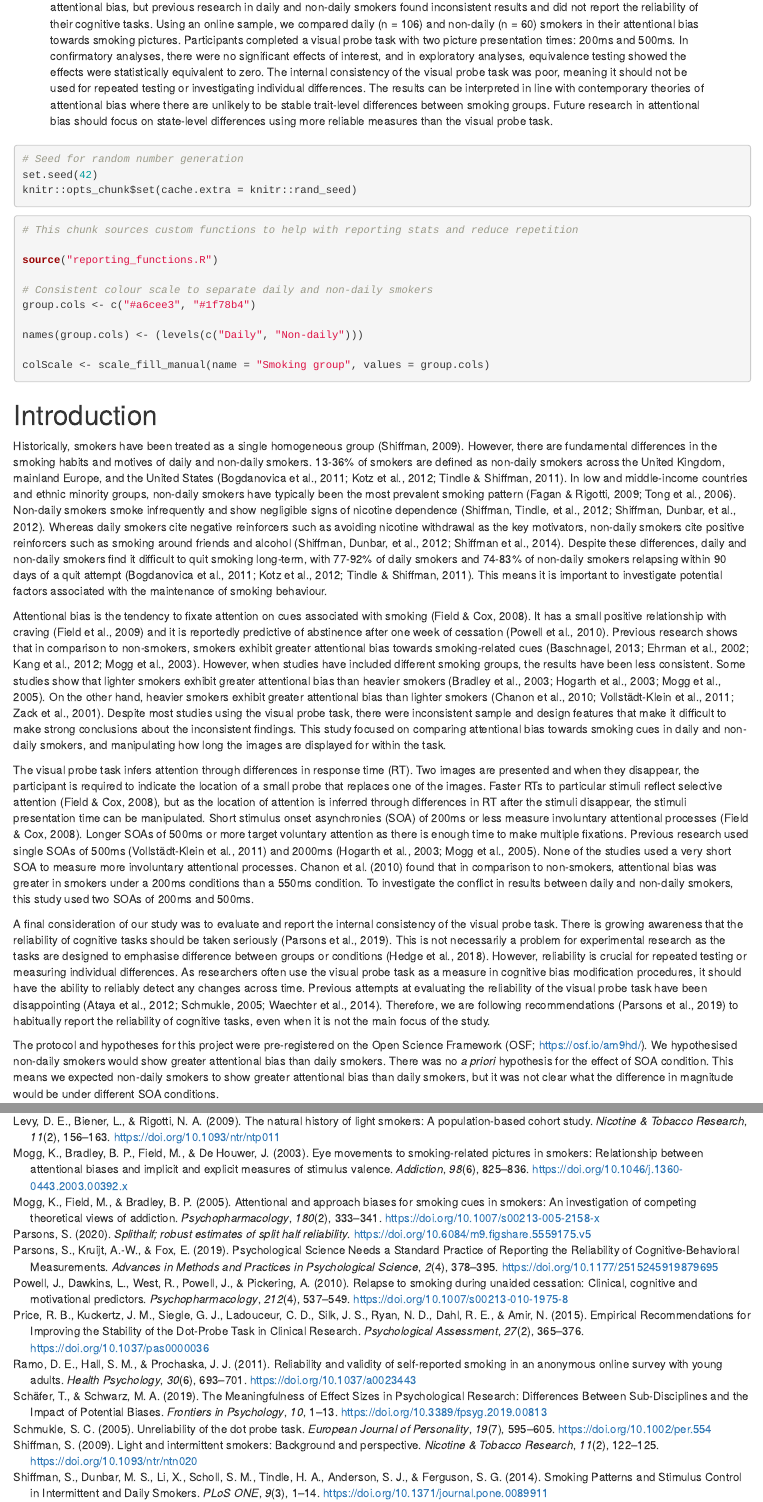
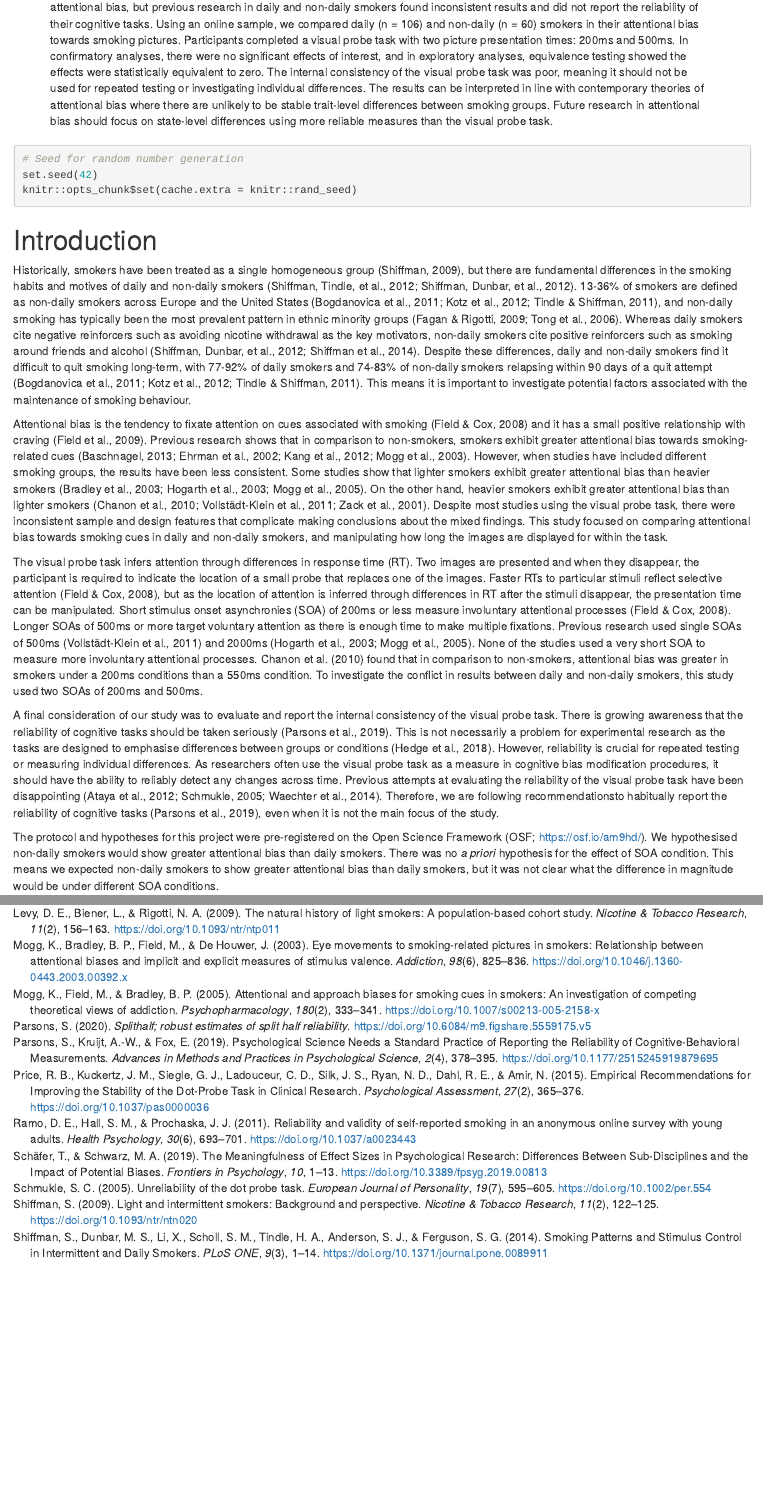
Before and after one commit to BartlettJE/attentional-bias-manuscript, an R Markdown document (AB no effect article.Rmd): the page in a window 1100 px wide, from 360 px down, and a second part further down, joined at a grey line. Rendered offline with R 4.5, knitr and Pandoc, with nearby package versions; some code elsewhere in the file could not run offline.

Commit message:
Update figures to float in text and chop some more introduction

````diff
--- a/AB no effect article.Rmd
+++ b/AB no effect article.Rmd
@@ -33,7 +33,7 @@ wordcount         : "3745"
 bibliography      : ["references.bib", "r-references.bib"]
 csl               : apa.csl
 
-floatsintext      : no
+floatsintext      : yes
 figurelist        : no
 tablelist         : no
 footnotelist      : no
@@ -67,20 +71,6 @@ source("raincloud_plot.R")
 set.seed(42)
 knitr::opts_chunk$set(cache.extra = knitr::rand_seed)
 ```
-
-```{r reporting functions and colour palette}
-# This chunk sources custom functions to help with reporting stats and reduce repetition
-
-source("reporting_functions.R")
-
-# Consistent colour scale to separate daily and non-daily smokers
-group.cols <- c("#a6cee3", "#1f78b4")
-
-names(group.cols) <- (levels(c("Daily", "Non-daily")))
-
-colScale <- scale_fill_manual(name = "Smoking group", values = group.cols)
-```
-
 
 ```{r main data, message=F, warning=F, include=F}
 # Download the two datafiles
@@ -147,13 +137,13 @@ dat <- dat %>%
 
 # Introduction
 
-Historically, smokers have been treated as a single homogeneous group [@shiffman_light_2009]. However, there are fundamental differences in the smoking habits and motives of daily and non-daily smokers. 13-36% of smokers are defined as non-daily smokers across the United Kingdom, mainland Europe, and the United States [@bogdanovica_smoking_2011; @kotz_very_2012; @tindle_smoking_2011]. In low and middle-income countries and ethnic minority groups, non-daily smokers have typically been the most prevalent smoking pattern [@fagan_light_2009; @tong_nondaily_2006]. Non-daily smokers smoke infrequently and show negligible signs of nicotine dependence [@shiffman_characteristics_2012; @shiffman_smoking_2012]. Whereas daily smokers cite negative reinforcers such as avoiding nicotine withdrawal as the key motivators, non-daily smokers cite positive reinforcers such as smoking around friends and alcohol [@shiffman_smoking_2012; @shiffman_smoking_2014]. Despite these differences, daily and non-daily smokers find it difficult to quit smoking long-term, with 77-92% of daily smokers and 74-83% of non-daily smokers relapsing within 90 days of a quit attempt [@bogdanovica_smoking_2011; @kotz_very_2012; @tindle_smoking_2011]. This means it is important to investigate potential factors associated with the maintenance of smoking behaviour.
+Historically, smokers have been treated as a single homogeneous group [@shiffman_light_2009], but there are fundamental differences in the smoking habits and motives of daily and non-daily smokers [@shiffman_characteristics_2012; @shiffman_smoking_2012]. 13-36% of smokers are defined as non-daily smokers across Europe and the United States [@bogdanovica_smoking_2011; @kotz_very_2012; @tindle_smoking_2011], and non-daily smoking has typically been the most prevalent pattern in ethnic minority groups [@fagan_light_2009; @tong_nondaily_2006]. Whereas daily smokers cite negative reinforcers such as avoiding nicotine withdrawal as the key motivators, non-daily smokers cite positive reinforcers such as smoking around friends and alcohol [@shiffman_smoking_2012; @shiffman_smoking_2014]. Despite these differences, daily and non-daily smokers find it difficult to quit smoking long-term, with 77-92% of daily smokers and 74-83% of non-daily smokers relapsing within 90 days of a quit attempt [@bogdanovica_smoking_2011; @kotz_very_2012; @tindle_smoking_2011]. This means it is important to investigate potential factors associated with the maintenance of smoking behaviour.
 
-Attentional bias is the tendency to fixate attention on cues associated with smoking [@field_attentional_2008]. It has a small positive relationship with craving [@field_meta-analytic_2009] and it is reportedly predictive of abstinence after one week of cessation [@powell_relapse_2010]. Previous research shows that in comparison to non-smokers, smokers exhibit greater attentional bias towards smoking-related cues [@baschnagel_using_2013; @ehrman_comparing_2002; @kang_individual_2012; @mogg_eye_2003]. However, when studies have included different smoking groups, the results have been less consistent. Some studies show that lighter smokers exhibit greater attentional bias than heavier smokers [@bradley_attentional_2003; @hogarth_attentional_2003; @mogg_attentional_2005]. On the other hand, heavier smokers exhibit greater attentional bias than lighter smokers [@chanon_attentional_2010; @vollstadt-klein_attention_2011; @zack_effects_2001]. Despite most studies using the visual probe task, there were inconsistent sample and design features that make it difficult to make strong conclusions about the inconsistent findings. This study focused on comparing attentional bias towards smoking cues in daily and non-daily smokers, and manipulating how long the images are displayed for within the task.
+Attentional bias is the tendency to fixate attention on cues associated with smoking [@field_attentional_2008] and it has a small positive relationship with craving [@field_meta-analytic_2009]. Previous research shows that in comparison to non-smokers, smokers exhibit greater attentional bias towards smoking-related cues [@baschnagel_using_2013; @ehrman_comparing_2002; @kang_individual_2012; @mogg_eye_2003]. However, when studies have included different smoking groups, the results have been less consistent. Some studies show that lighter smokers exhibit greater attentional bias than heavier smokers [@bradley_attentional_2003; @hogarth_attentional_2003; @mogg_attentional_2005]. On the other hand, heavier smokers exhibit greater attentional bias than lighter smokers [@chanon_attentional_2010; @vollstadt-klein_attention_2011; @zack_effects_2001]. Despite most studies using the visual probe task, there were inconsistent sample and design features that complicate making conclusions about the mixed findings. This study focused on comparing attentional bias towards smoking cues in daily and non-daily smokers, and manipulating how long the images are displayed for within the task.
 
-The visual probe task infers attention through differences in response time (RT). Two images are presented and when they disappear, the participant is required to indicate the location of a small probe that replaces one of the images. Faster RTs to particular stimuli reflect selective attention [@field_attentional_2008], but as the location of attention is inferred through differences in RT after the stimuli disappear, the stimuli presentation time can be manipulated. Short stimulus onset asynchronies (SOA) of 200ms or less measure involuntary attentional processes [@field_attentional_2008]. Longer SOAs of 500ms or more target voluntary attention as there is enough time to make multiple fixations. Previous research used single SOAs of 500ms [@vollstadt-klein_attention_2011] and 2000ms [@hogarth_attentional_2003; @mogg_attentional_2005]. None of the studies used a very short SOA to measure more involuntary attentional processes. @chanon_attentional_2010 found that in comparison to non-smokers, attentional bias was greater in smokers under a 200ms conditions than a 550ms condition. To investigate the conflict in results between daily and non-daily smokers, this study used two SOAs of 200ms and 500ms.
+The visual probe task infers attention through differences in response time (RT). Two images are presented and when they disappear, the participant is required to indicate the location of a small probe that replaces one of the images. Faster RTs to particular stimuli reflect selective attention [@field_attentional_2008], but as the location of attention is inferred through differences in RT after the stimuli disappear, the presentation time can be manipulated. Short stimulus onset asynchronies (SOA) of 200ms or less measure involuntary attentional processes [@field_attentional_2008]. Longer SOAs of 500ms or more target voluntary attention as there is enough time to make multiple fixations. Previous research used single SOAs of 500ms [@vollstadt-klein_attention_2011] and 2000ms [@hogarth_attentional_2003; @mogg_attentional_2005]. None of the studies used a very short SOA to measure more involuntary attentional processes. @chanon_attentional_2010 found that in comparison to non-smokers, attentional bias was greater in smokers under a 200ms conditions than a 550ms condition. To investigate the conflict in results between daily and non-daily smokers, this study used two SOAs of 200ms and 500ms.
 
-A final consideration of our study was to evaluate and report the internal consistency of the visual probe task. There is growing awareness that the reliability of cognitive tasks should be taken seriously [@parsons_psychological_2019]. This is not necessarily a problem for experimental research as the tasks are designed to emphasise difference between groups or conditions [@hedge_reliability_2018]. However, reliability is crucial for repeated testing or measuring individual differences. As researchers often use the visual probe task as a measure in cognitive bias modification procedures, it should have the ability to reliably detect any changes across time. Previous attempts at evaluating the reliability of the visual probe task have been disappointing [@schmukle_unreliability_2005; @ataya_internal_2012; @waechter_measuring_2014]. Therefore, we are following recommendations [@parsons_psychological_2019] to habitually report the reliability of cognitive tasks, even when it is not the main focus of the study.
+A final consideration of our study was to evaluate and report the internal consistency of the visual probe task. There is growing awareness that the reliability of cognitive tasks should be taken seriously [@parsons_psychological_2019]. This is not necessarily a problem for experimental research as the tasks are designed to emphasise differences between groups or conditions [@hedge_reliability_2018]. However, reliability is crucial for repeated testing or measuring individual differences. As researchers often use the visual probe task as a measure in cognitive bias modification procedures, it should have the ability to reliably detect any changes across time. Previous attempts at evaluating the reliability of the visual probe task have been disappointing [@schmukle_unreliability_2005; @ataya_internal_2012; @waechter_measuring_2014]. Therefore, we are following recommendationsto habitually report the reliability of cognitive tasks [@parsons_psychological_2019], even when it is not the main focus of the study.
 
 The protocol and hypotheses for this project were pre-registered on the Open Science Framework (OSF; https://osf.io/am9hd/). We hypothesised non-daily smokers would show greater attentional bias than daily smokers. There was no *a priori* hypothesis for the effect of SOA condition. This means we expected non-daily smokers to show greater attentional bias than daily smokers, but it was not clear what the difference in magnitude would be under different SOA conditions.
 
````
Also changed, not shown: AB no effect article.Rmd (4 more changed lines).
